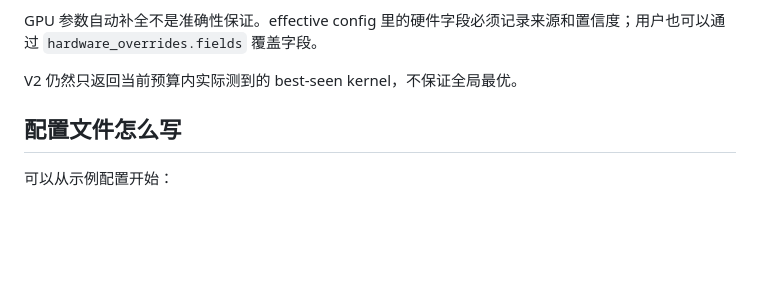
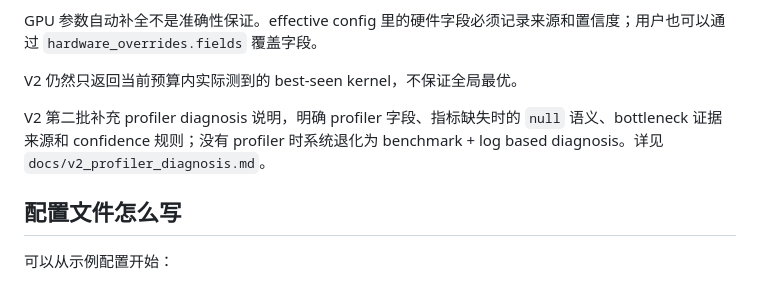
Before and after one commit to cc-c122/TileLang-Remote-Autotuning-Agent, a Markdown page: README.md, the part around the change. Drawn GitHub-style; blank space fills up the shorter version.

Commit message:
Document V2 profiler diagnosis

```diff
--- a/README.md
+++ b/README.md
@@ -136,6 +136,8 @@ patching:
 GPU 参数自动补全不是准确性保证。effective config 里的硬件字段必须记录来源和置信度；用户也可以通过 `hardware_overrides.fields` 覆盖字段。
 
 V2 仍然只返回当前预算内实际测到的 best-seen kernel，不保证全局最优。
+
+V2 第二批补充 profiler diagnosis 说明，明确 profiler 字段、指标缺失时的 `null` 语义、bottleneck 证据来源和 confidence 规则；没有 profiler 时系统退化为 benchmark + log based diagnosis。详见 `docs/v2_profiler_diagnosis.md`。
 
 ## 配置文件怎么写
 
```
Also changed, not shown: docs/v2_profiler_diagnosis.md (added, +82 -0 lines).
